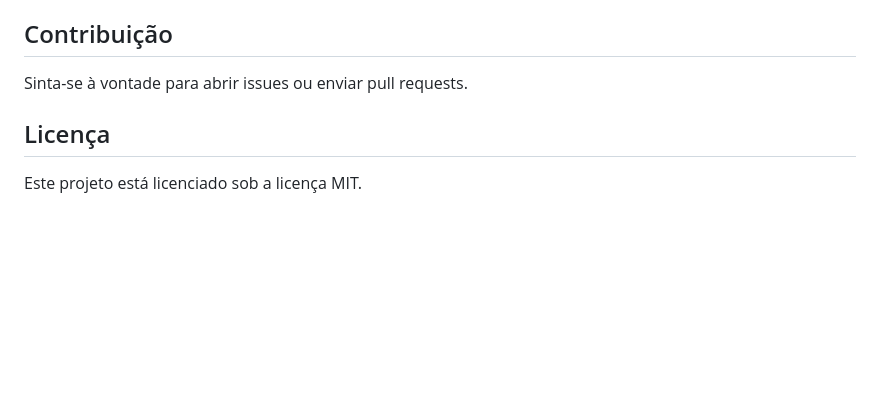
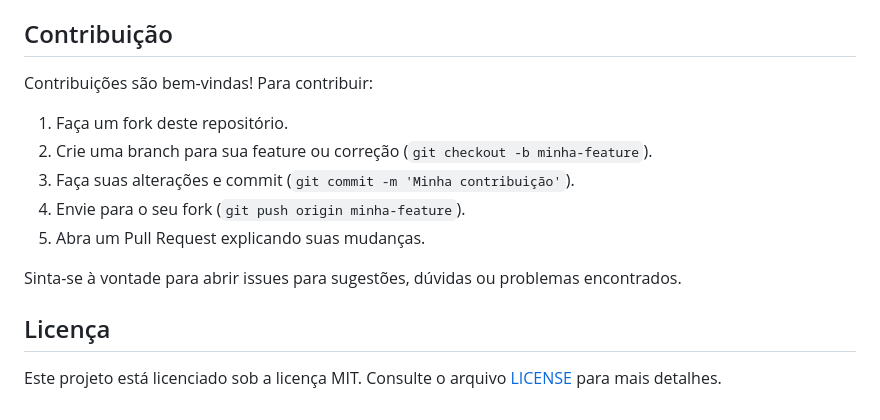
Before and after one commit to jusimargv/universidade, a Markdown page: README.md, the part around the change printed below. Rendered like a GitHub page; blank space fills up the shorter version.

```diff
--- a/README.md
+++ b/README.md
@@ -27,8 +53,16 @@ Este projeto é uma aplicação web desenvolvida para fins educacionais, simulan
 
 ## Contribuição
 
-Sinta-se à vontade para abrir issues ou enviar pull requests.
+Contribuições são bem-vindas! Para contribuir:
+
+1. Faça um fork deste repositório.
+2. Crie uma branch para sua feature ou correção (`git checkout -b minha-feature`).
+3. Faça suas alterações e commit (`git commit -m 'Minha contribuição'`).
+4. Envie para o seu fork (`git push origin minha-feature`).
+5. Abra um Pull Request explicando suas mudanças.
+
+Sinta-se à vontade para abrir issues para sugestões, dúvidas ou problemas encontrados.
 
 ## Licença
 
-Este projeto está licenciado sob a licença MIT.
+Este projeto está licenciado sob a licença MIT. Consulte o arquivo [LICENSE](LICENSE) para mais detalhes.
```
Also changed, not shown: other parts of README.md (+33 -7 lines), image/image.png (added).
